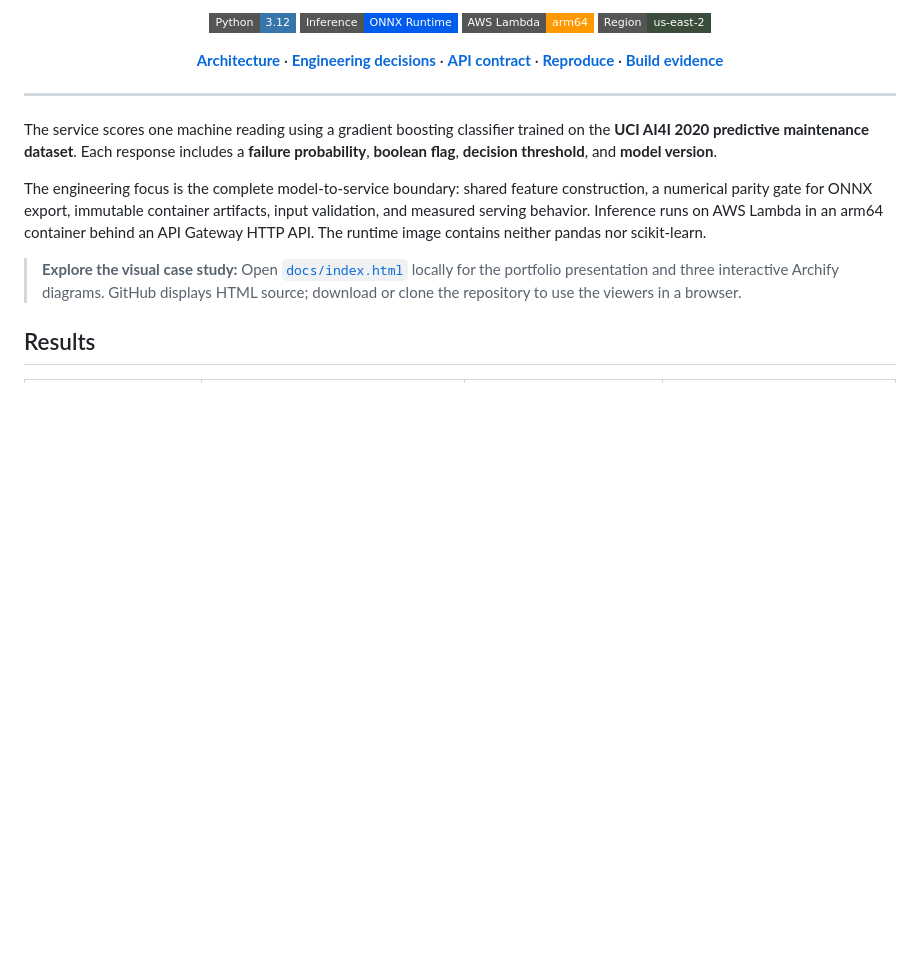
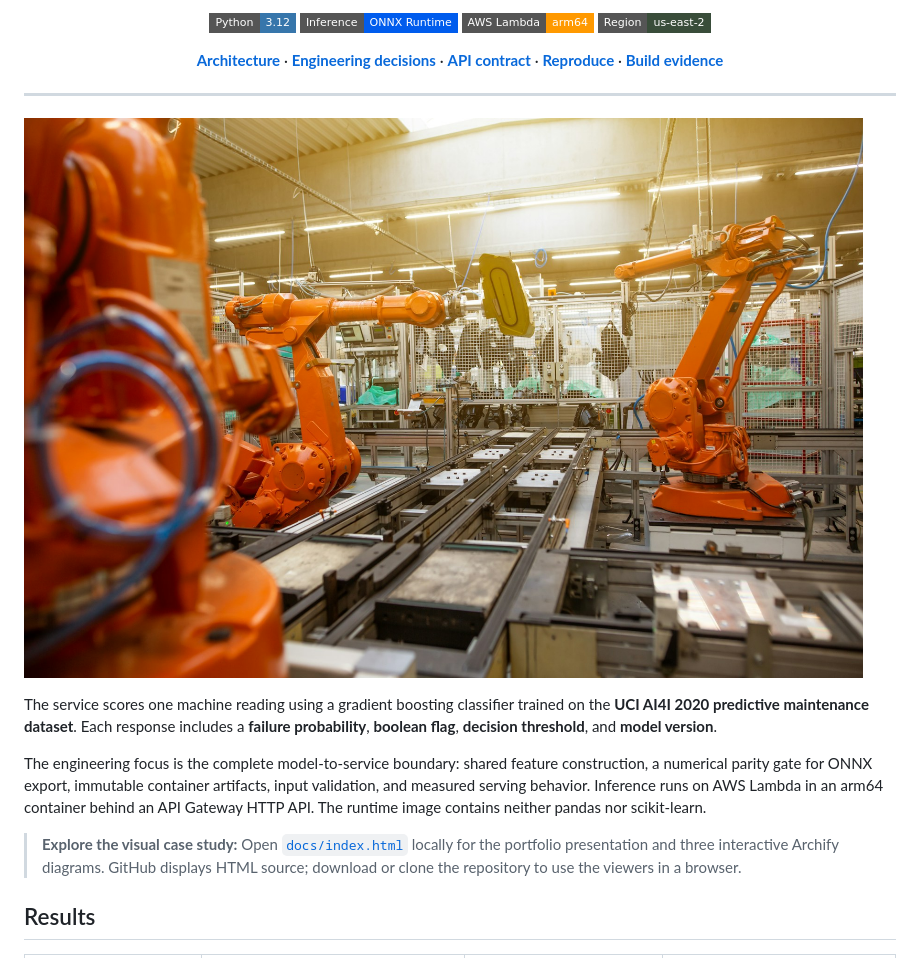
Before and after one commit to abh2050/machine-failure-api-aws-ECR, a Markdown page: README.md, the part around the change. Drawn GitHub-style; badges without logos; blank space fills up the shorter version.

Commit message:
Add factory image to README
Added an image to the README for visual context.

```diff
--- a/README.md
+++ b/README.md
@@ -20,6 +20,7 @@ A predictive maintenance classifier delivered as an observable, versioned HTTPS
 </div>
 
 ---
+![img](https://github.com/abh2050/machine-failure-api-aws-ECR/blob/main/docs/assets/factory.jpg)
 
 The service scores one machine reading using a gradient boosting classifier trained on the **UCI AI4I 2020 predictive maintenance dataset**. Each response includes a **failure probability**, **boolean flag**, **decision threshold**, and **model version**.
 
```
